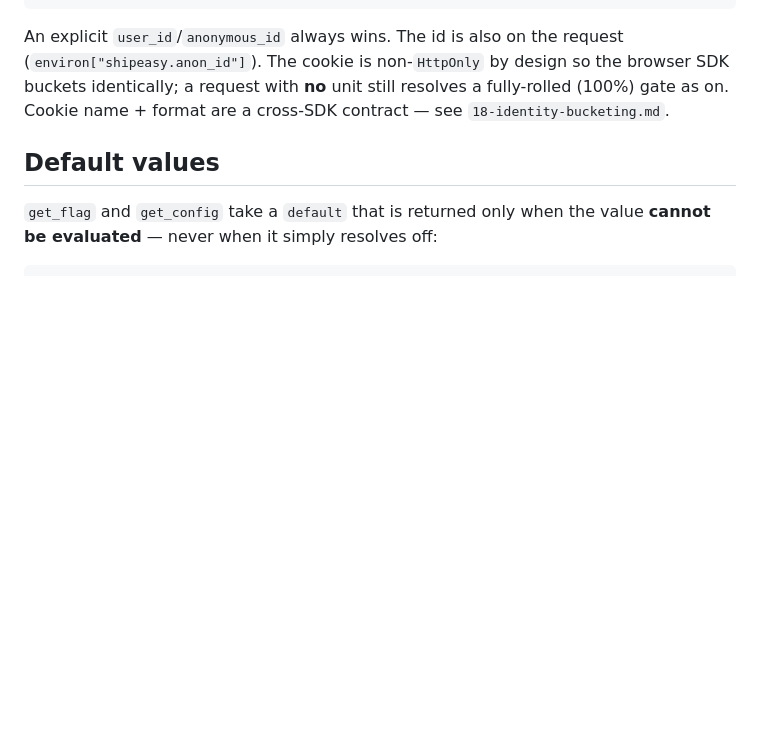
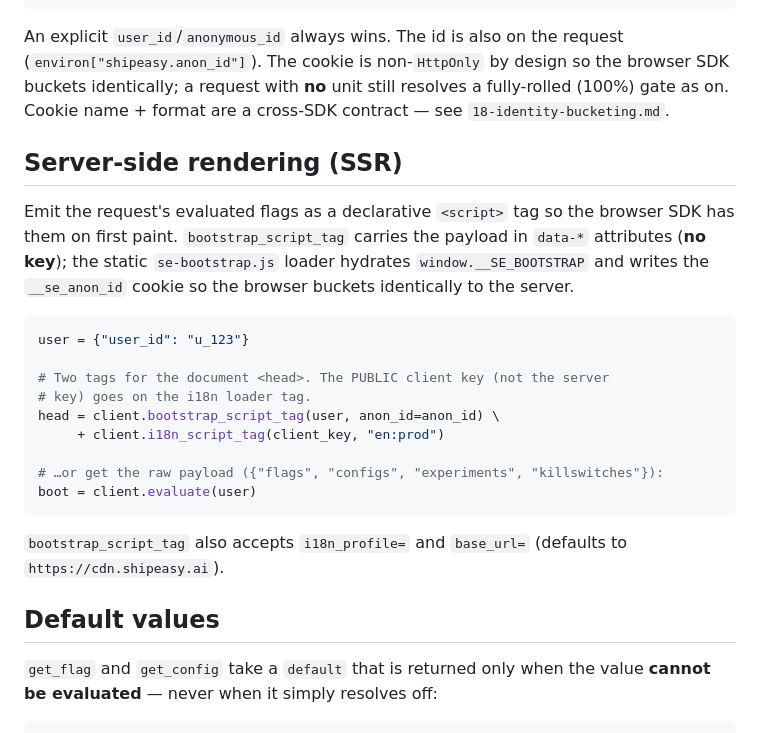
Before and after one commit to shipeasy-ai/sdk-python, a Markdown page: README.md, the part around the change. Drawn GitHub-style; blank space fills up the shorter version.

Commit message:
docs(readme): document SSR bootstrap script-tag helpers
Add an SSR section covering evaluate + bootstrapScriptTag + i18nScriptTag —
the declarative <script> tags that hydrate window.__SE_BOOTSTRAP on first
paint (no key embedded).

Co-Authored-By: Claude Opus 4.8 (1M context) <noreply@anthropic.com>

````diff
--- a/README.md
+++ b/README.md
@@ -55,6 +55,29 @@ An explicit `user_id`/`anonymous_id` always wins. The id is also on the request
 browser SDK buckets identically; a request with **no** unit still resolves a
 fully-rolled (100%) gate as on. Cookie name + format are a cross-SDK contract —
 see `18-identity-bucketing.md`.
+
+## Server-side rendering (SSR)
+
+Emit the request's evaluated flags as a declarative `<script>` tag so the
+browser SDK has them on first paint. `bootstrap_script_tag` carries the payload
+in `data-*` attributes (**no key**); the static `se-bootstrap.js` loader
+hydrates `window.__SE_BOOTSTRAP` and writes the `__se_anon_id` cookie so the
+browser buckets identically to the server.
+
+```python
+user = {"user_id": "u_123"}
+
+# Two tags for the document <head>. The PUBLIC client key (not the server
+# key) goes on the i18n loader tag.
+head = client.bootstrap_script_tag(user, anon_id=anon_id) \
+     + client.i18n_script_tag(client_key, "en:prod")
+
+# …or get the raw payload ({"flags", "configs", "experiments", "killswitches"}):
+boot = client.evaluate(user)
+```
+
+`bootstrap_script_tag` also accepts `i18n_profile=` and `base_url=`
+(defaults to `https://cdn.shipeasy.ai`).
 
 ## Default values
 
````
